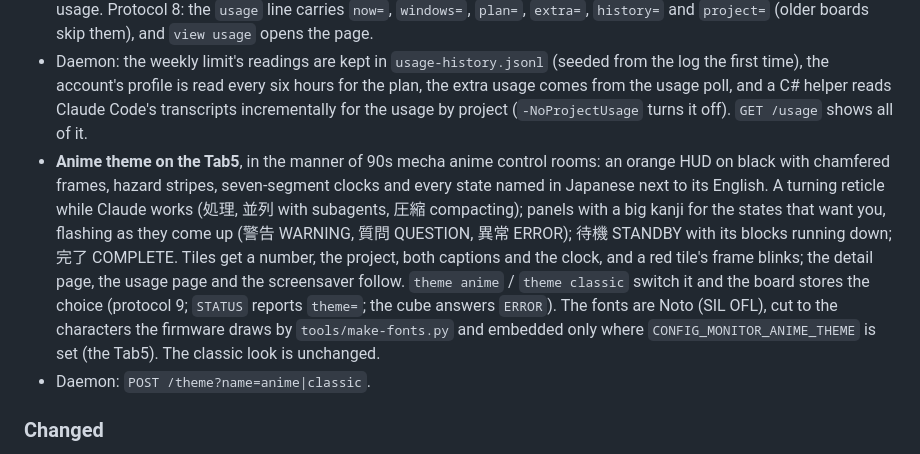
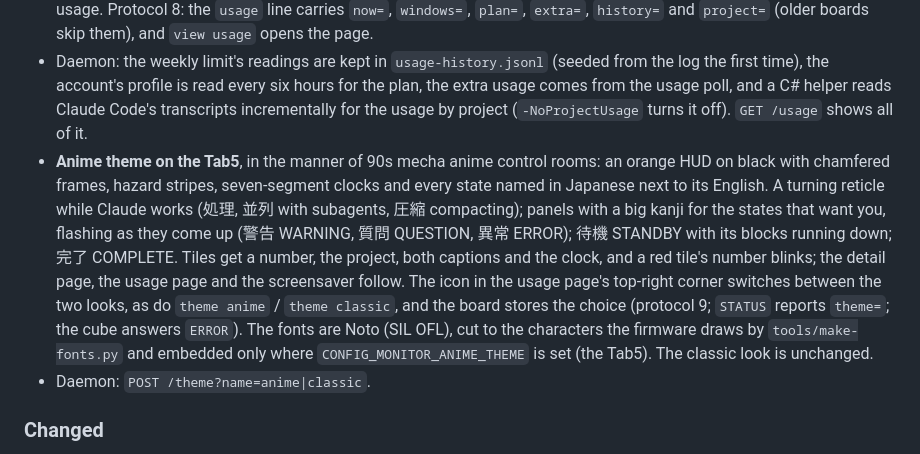
Before and after one commit to icefoxj/claude-monitor, a Markdown page: CHANGELOG.md, the part around the change. GitHub-like rendering.

```diff
--- a/CHANGELOG.md
+++ b/CHANGELOG.md
@@ -8,7 +8,7 @@ Versions are annotated git tags (`vX.Y.Z`) on `main`; each one has a [GitHub rel
 
 - The Tab5's usage page: a tap on the usage tile opens it, a tap goes back. Every limit at full size with a tick where an even pace would be, its reset as a clock time and where it ends up at the reset at the current pace (or when it runs out); the week as a chart, hour by hour, with the even-pace line and the projection; Claude Code's share of the weekly limit per project, this week and today, estimated from the token counts in Claude Code's transcripts; the plan and its extra usage. Protocol 8: the `usage` line carries `now=`, `windows=`, `plan=`, `extra=`, `history=` and `project=` (older boards skip them), and `view usage` opens the page.
 - Daemon: the weekly limit's readings are kept in `usage-history.jsonl` (seeded from the log the first time), the account's profile is read every six hours for the plan, the extra usage comes from the usage poll, and a C# helper reads Claude Code's transcripts incrementally for the usage by project (`-NoProjectUsage` turns it off). `GET /usage` shows all of it.
-- **Anime theme on the Tab5**, in the manner of 90s mecha anime control rooms: an orange HUD on black with chamfered frames, hazard stripes, seven-segment clocks and every state named in Japanese next to its English. A turning reticle while Claude works (処理, 並列 with subagents, 圧縮 compacting); panels with a big kanji for the states that want you, flashing as they come up (警告 WARNING, 質問 QUESTION, 異常 ERROR); 待機 STANDBY with its blocks running down; 完了 COMPLETE. Tiles get a number, the project, both captions and the clock, and a red tile's frame blinks; the detail page, the usage page and the screensaver follow. `theme anime` / `theme classic` switch it and the board stores the choice (protocol 9; `STATUS` reports `theme=`; the cube answers `ERROR`). The fonts are Noto (SIL OFL), cut to the characters the firmware draws by `tools/make-fonts.py` and embedded only where `CONFIG_MONITOR_ANIME_THEME` is set (the Tab5). The classic look is unchanged.
+- **Anime theme on the Tab5**, in the manner of 90s mecha anime control rooms: an orange HUD on black with chamfered frames, hazard stripes, seven-segment clocks and every state named in Japanese next to its English. A turning reticle while Claude works (処理, 並列 with subagents, 圧縮 compacting); panels with a big kanji for the states that want you, flashing as they come up (警告 WARNING, 質問 QUESTION, 異常 ERROR); 待機 STANDBY with its blocks running down; 完了 COMPLETE. Tiles get a number, the project, both captions and the clock, and a red tile's number blinks; the detail page, the usage page and the screensaver follow. The icon in the usage page's top-right corner switches between the two looks, as do `theme anime` / `theme classic`, and the board stores the choice (protocol 9; `STATUS` reports `theme=`; the cube answers `ERROR`). The fonts are Noto (SIL OFL), cut to the characters the firmware draws by `tools/make-fonts.py` and embedded only where `CONFIG_MONITOR_ANIME_THEME` is set (the Tab5). The classic look is unchanged.
 - Daemon: `POST /theme?name=anime|classic`.
 
 ### Changed
```
Also changed, not shown: CLAUDE.md (+2 -2 lines), README.md (+3 -3 lines), docs/images/anime-dashboard.png, docs/images/anime-detail.png, docs/images/anime-saver.png, docs/images/anime-usage.png, docs/images/tab5-usage.png, 5 other files.
